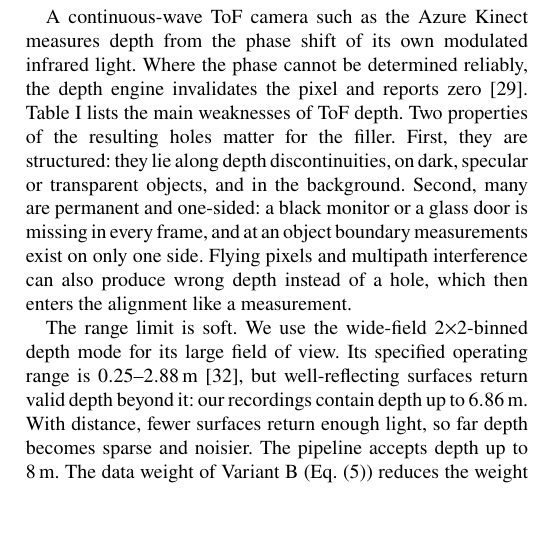
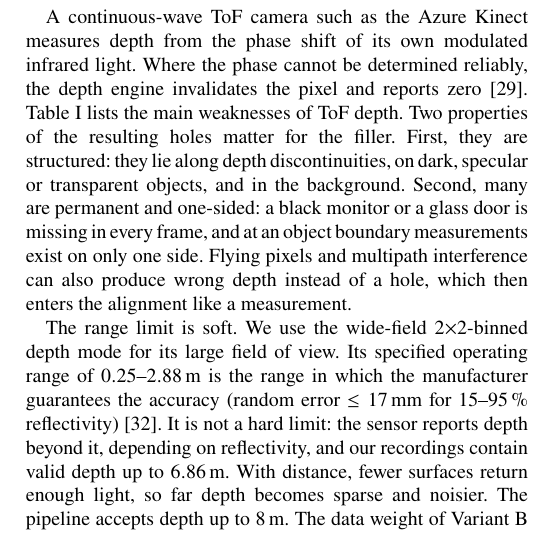
Before and after one commit to SimonSpielm/MonoDepthCompletion, a LaTeX paper (paper/main.tex): part of one column of page 3 of 9, cut so that both start at the same text, the shorter picture padded with empty space. Compiled offline with pdfLaTeX.

Commit message:
Clarify that the specified depth range is not a hard limit
The 0.25-2.88 m WFOV binned range is where accuracy is specified; the
sensor reports depth beyond it depending on reflectivity.

Co-Authored-By: Claude Opus 5.5 <noreply@anthropic.com>

```diff
--- a/paper/main.tex
+++ b/paper/main.tex
@@ -429,10 +429,12 @@ sparse, noisy far depth \\
 \end{table}
 
 The range limit is soft. We use the wide-field \(2{\times}2\)-binned depth
-mode for its large field of view. Its specified operating range is
-\(0.25\)--\(2.88\,\)m~\cite{msft2024kinectspec}, but well-reflecting
-surfaces return valid depth beyond it: our recordings contain depth up to
-\(6.86\,\)m. With distance, fewer surfaces return enough light, so far depth
+mode for its large field of view. Its specified operating range of
+\(0.25\)--\(2.88\,\)m is the range in which the manufacturer guarantees the
+accuracy (random error \(\le17\,\)mm for \(15\)--\(95\,\%\)
+reflectivity)~\cite{msft2024kinectspec}. It is not a hard limit: the sensor
+reports depth beyond it, depending on reflectivity, and our recordings contain
+valid depth up to \(6.86\,\)m. With distance, fewer surfaces return enough light, so far depth
 becomes sparse and noisier. The pipeline accepts depth up to \(8\,\)m. The data weight of
 Variant~B (Eq.~\eqref{eq:wdata}) reduces the weight of distant measurements,
 and its decay term limits how far near-field corrections reach into the
```
Also changed, not shown: paper/main.pdf.
